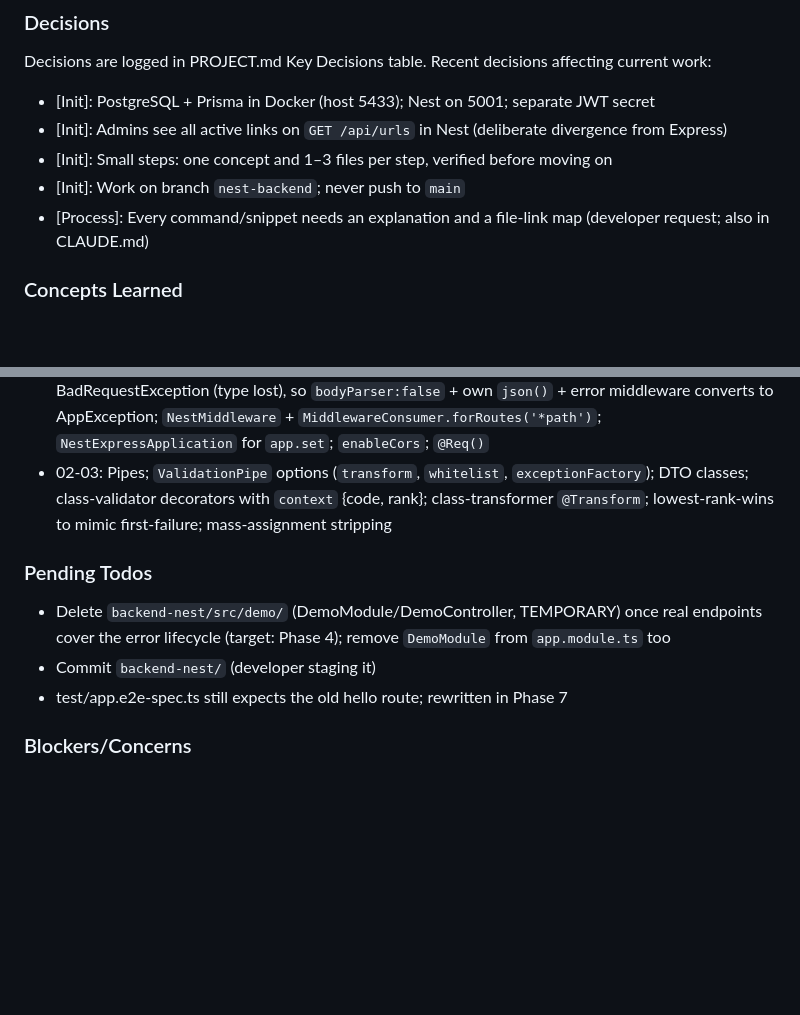
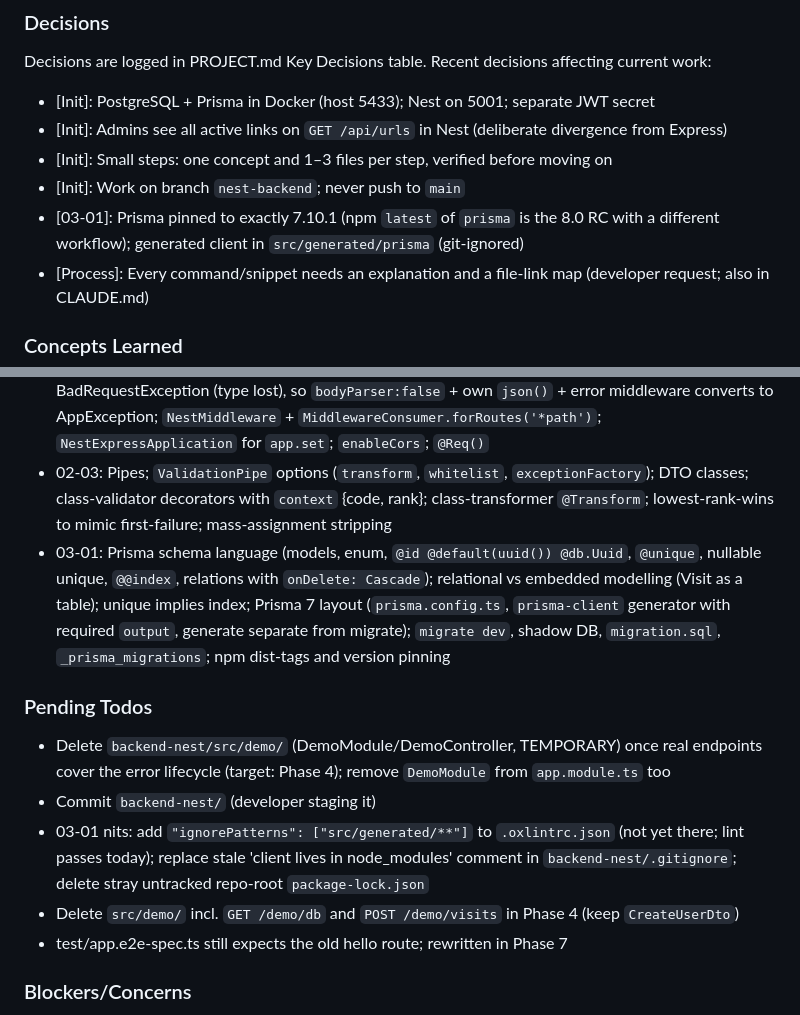
Before and after one commit to moyeenhaider3/shortly, a Markdown page: .planning/STATE.md, 2 parts joined by grey strips. Drawn GitHub-style; blank space fills up the shorter version.

Commit message:
docs(03-01): complete Prisma schema and first migration plan
Co-Authored-By: Claude Sonnet 5.5 <noreply@anthropic.com>

```diff
--- a/.planning/STATE.md
+++ b/.planning/STATE.md
@@ -61,6 +61,7 @@ Recent decisions affecting current work:
 - [Init]: Admins see all active links on `GET /api/urls` in Nest (deliberate divergence from Express)
 - [Init]: Small steps: one concept and 1–3 files per step, verified before moving on
 - [Init]: Work on branch `nest-backend`; never push to `main`
+- [03-01]: Prisma pinned to exactly 7.10.1 (npm `latest` of `prisma` is the 8.0 RC with a different workflow); generated client in `src/generated/prisma` (git-ignored)
 - [Process]: Every command/snippet needs an explanation and a file-link map (developer request; also in CLAUDE.md)
 
 ### Concepts Learned
@@ -74,11 +75,14 @@ Recent decisions affecting current work:
 - 02-01: Exceptions layer; `HttpException`; `AppException` (parameter-property shorthand); `@Catch()` filter + `ArgumentsHost`; `APP_FILTER` (DI-aware global registration); `else if` order because AppException is an HttpException; a controller belongs to one module only
 - 02-02: Filter branches by error kind (404, body-parser); Nest wraps parser errors as BadRequestException (type lost), so `bodyParser:false` + own `json()` + error middleware converts to AppException; `NestMiddleware` + `MiddlewareConsumer.forRoutes('*path')`; `NestExpressApplication` for `app.set`; `enableCors`; `@Req()`
 - 02-03: Pipes; `ValidationPipe` options (`transform`, `whitelist`, `exceptionFactory`); DTO classes; class-validator decorators with `context` {code, rank}; class-transformer `@Transform`; lowest-rank-wins to mimic first-failure; mass-assignment stripping
+- 03-01: Prisma schema language (models, enum, `@id @default(uuid()) @db.Uuid`, `@unique`, nullable unique, `@@index`, relations with `onDelete: Cascade`); relational vs embedded modelling (Visit as a table); unique implies index; Prisma 7 layout (`prisma.config.ts`, `prisma-client` generator with required `output`, generate separate from migrate); `migrate dev`, shadow DB, `migration.sql`, `_prisma_migrations`; npm dist-tags and version pinning
 
 ### Pending Todos
 
 - Delete `backend-nest/src/demo/` (DemoModule/DemoController, TEMPORARY) once real endpoints cover the error lifecycle (target: Phase 4); remove `DemoModule` from `app.module.ts` too
 - Commit `backend-nest/` (developer staging it)
+- 03-01 nits: add `"ignorePatterns": ["src/generated/**"]` to `.oxlintrc.json` (not yet there; lint passes today); replace stale 'client lives in node_modules' comment in `backend-nest/.gitignore`; delete stray untracked repo-root `package-lock.json`
+- Delete `src/demo/` incl. `GET /demo/db` and `POST /demo/visits` in Phase 4 (keep `CreateUserDto`)
 - test/app.e2e-spec.ts still expects the old hello route; rewritten in Phase 7
 
 ### Blockers/Concerns
```
Also changed, not shown: other parts of .planning/STATE.md (+5 -5 lines), .planning/ROADMAP.md (+1 -1 lines), 1 other file.
